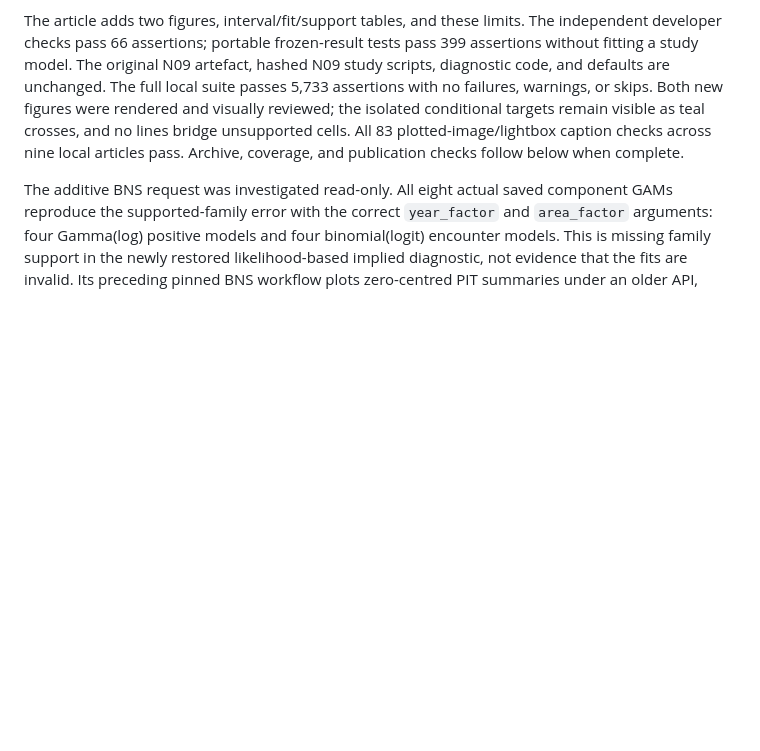
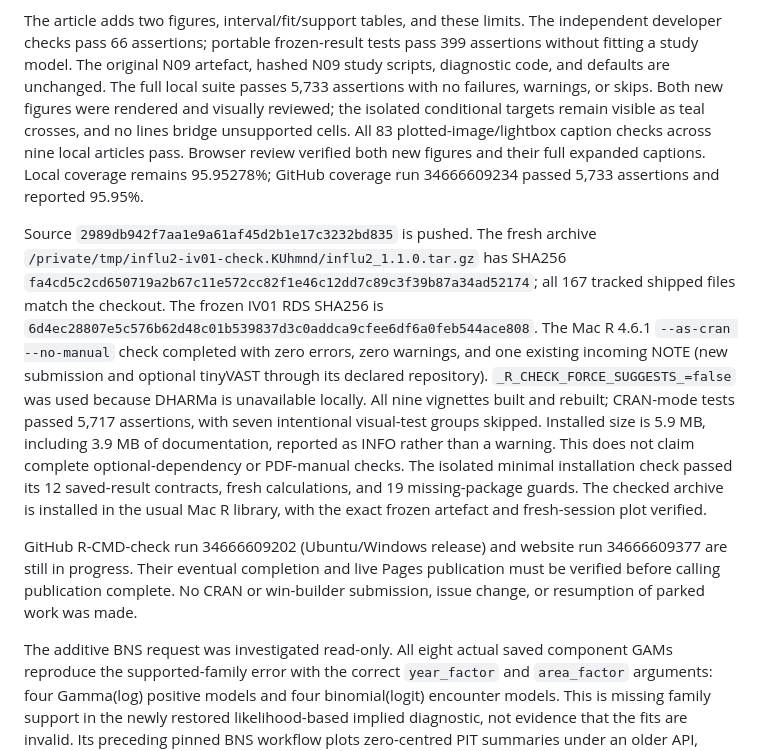
Before and after one commit to quantifish/influ2, a Markdown page: tools/release-review.md, the part around the change. Rendered like a GitHub page; blank space fills up the shorter version.

```diff
--- a/tools/release-review.md
+++ b/tools/release-review.md
@@ -49,8 +49,31 @@ The full local suite passes 5,733 assertions with no failures, warnings, or
 skips. Both new figures were rendered and visually reviewed; the isolated
 conditional targets remain visible as teal crosses, and no lines bridge
 unsupported cells. All 83 plotted-image/lightbox caption checks across nine
-local articles pass. Archive, coverage, and publication checks follow below
-when complete.
+local articles pass. Browser review verified both new figures and their full
+expanded captions. Local coverage remains 95.95278%; GitHub coverage run
+34666609234 passed 5,733 assertions and reported 95.95%.
+
+Source `2989db942f7aa1e9a61af45d2b1e17c3232bd835` is pushed. The fresh archive
+`/private/tmp/influ2-iv01-check.KUhmnd/influ2_1.1.0.tar.gz` has SHA256
+`fa4cd5c2cd650719a2b67c11e572cc82f1e46c12dd7c89c3f39b87a34ad52174`;
+all 167 tracked shipped files match the checkout. The frozen IV01 RDS SHA256
+is `6d4ec28807e5c576b62d48c01b539837d3c0addca9cfee6df6a0feb544ace808`.
+The Mac R 4.6.1 `--as-cran --no-manual` check completed with zero errors,
+zero warnings, and one existing incoming NOTE (new submission and optional
+tinyVAST through its declared repository). `_R_CHECK_FORCE_SUGGESTS_=false`
+was used because DHARMa is unavailable locally. All nine vignettes built and
+rebuilt; CRAN-mode tests passed 5,717 assertions, with seven intentional
+visual-test groups skipped. Installed size is 5.9 MB, including 3.9 MB of
+documentation, reported as INFO rather than a warning. This does not claim
+complete optional-dependency or PDF-manual checks. The isolated minimal
+installation check passed its 12 saved-result contracts, fresh calculations,
+and 19 missing-package guards. The checked archive is installed in the usual
+Mac R library, with the exact frozen artefact and fresh-session plot verified.
+
+GitHub R-CMD-check run 34666609202 (Ubuntu/Windows release) and website run
+34666609377 are still in progress. Their eventual completion and live Pages
+publication must be verified before calling publication complete. No CRAN or
+win-builder submission, issue change, or resumption of parked work was made.
 
 The additive BNS request was investigated read-only. All eight actual saved
 component GAMs reproduce the supported-family error with the correct
```
Also changed, not shown: cran-comments.md (+45 -0 lines).
